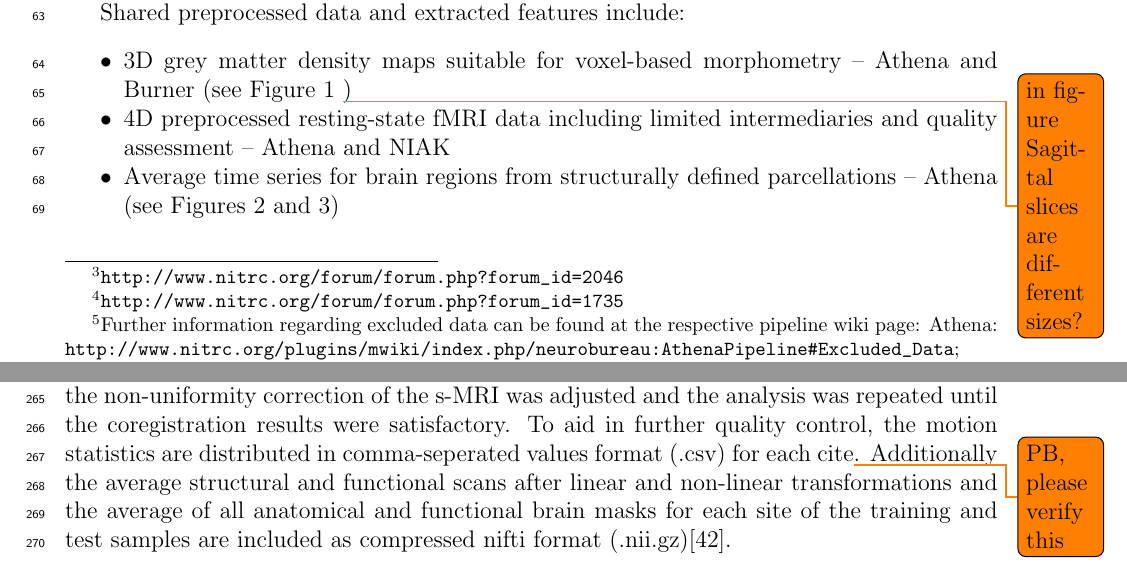
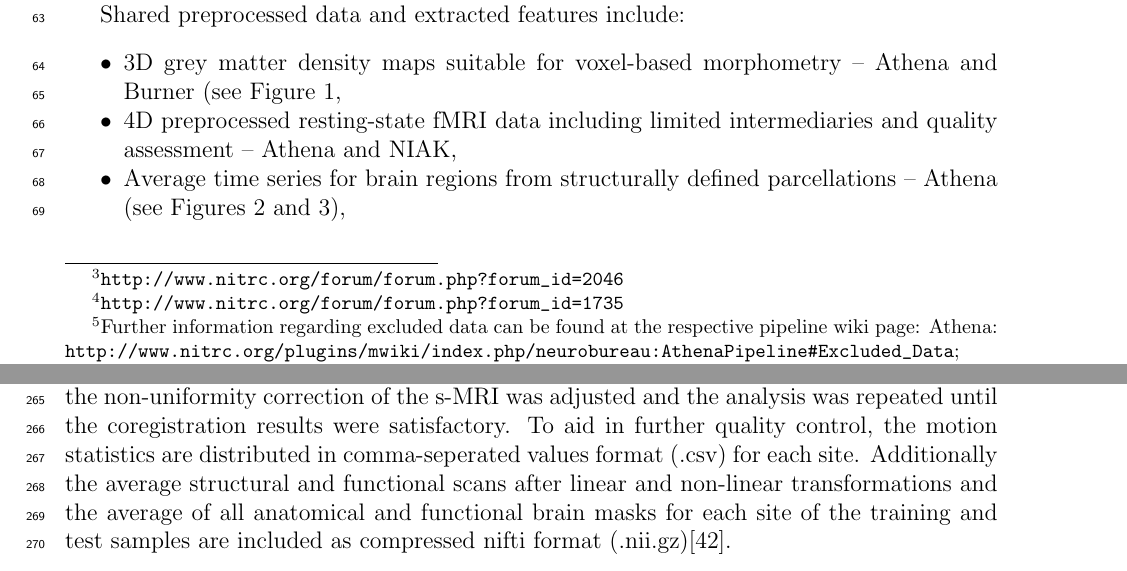
Before and after one commit to ccraddock/Bellec_ADHD200_2016, a LaTeX paper (Bellec_ADHD200_2016.tex): two parts of pages 3 and 11 of 24, joined at a grey line, cut so that both start at the same text. Compiled offline with pdfLaTeX.

Commit message:
Updates from ShareLaTeX

```diff
--- a/Bellec_ADHD200_2016.tex
+++ b/Bellec_ADHD200_2016.tex
@@ -181,11 +181,11 @@ The results of the preprocessing are made available as a collection of compresse
 Shared preprocessed data and extracted features include:
 \begin{itemize}
 \tightlist
-    \item 3D grey matter density maps suitable for voxel-based morphometry -- Athena and Burner (see Figure~\ref{fig:burner} \todo{ in figure Sagittal slices are different sizes?})
-    \item 4D preprocessed resting-state fMRI data including limited intermediaries and quality assessment -- Athena and NIAK
-    \item Average time series for brain regions from structurally defined parcellations -- Athena (see Figures~\ref{fig:parcels} and \ref{fig:connectomes})
-    \item Average time series for brain regions for regions defined by functional parcellation -- Athena and NIAK (see Figures~\ref{fig:parcels} and \ref{fig:connectomes})
-    \item Spatial maps for 10 intrinsic connectivity networks (ICNs), fractional amplitude of low frequency fluctuations (fALFF), and regional homogeneity (ReHo) -- Athena (see Figure~\ref{fig:derivatives})
+    \item 3D grey matter density maps suitable for voxel-based morphometry -- Athena and Burner (see Figure~\ref{fig:burner},
+    \item 4D preprocessed resting-state fMRI data including limited intermediaries and quality assessment -- Athena and NIAK,
+    \item Average time series for brain regions from structurally defined parcellations -- Athena (see Figures~\ref{fig:parcels} and \ref{fig:connectomes}),
+    \item Average time series for brain regions for regions defined by functional parcellation -- Athena and NIAK (see Figures~\ref{fig:parcels} and \ref{fig:connectomes}),
+    \item Spatial maps for 10 intrinsic connectivity networks (ICNs), fractional amplitude of low frequency fluctuations (fALFF), and regional homogeneity (ReHo) -- Athena (see Figure~\ref{fig:derivatives}).
 \end{itemize}
 
 \begin{figure}[!t]
@@ -269,7 +269,7 @@ The log files for execution were included with the derivatives and can be access
 
 \subsubsection{Quality control}
 
-Outputs of the NIAK pipeline were subjected to a careful visual inspection and the results quality calls, along with head motion statistics, are available on the NIAK description page \footnote{\url{http://www.nitrc.org/plugins/mwiki/index.php/neurobureau:NIAKPipeline#Quality_control_of_the_preprocessing_-_Training_dataset}}. Estimates of the maximum motion (translation and rotation) between consecutive functional volumes for each rs-fMRI dataset were inspected to categorize the datasets as containing minimal (<1mm or degree), moderate (2 to 3 mm or degrees) or severe motion (>3 mm or degrees). The individual results of the NIAK pipeline were visually inspected by M. Chouinard-Decortes for quality of the registration between rs-fMRI and s-MRI data, registration of s-MRI data to template space, and for common artefacts such as ghosting and signal loss. When substandard registration outcomes were identified, a parameter controlling the non-uniformity correction of the s-MRI was adjusted and the analysis was repeated until the coregistration results were satisfactory. To aid in further quality control, the motion statistics are distributed in comma-seperated values format (.csv) for each cite\todo{PB, please verify this}. Additionally the average structural and functional scans after linear and non-linear transformations and the average of all anatomical and functional brain masks for each site of the training and test samples are included as compressed nifti format (.nii.gz)\cite{lavoie2012integration}.
+Outputs of the NIAK pipeline were subjected to a careful visual inspection and the results quality calls, along with head motion statistics, are available on the NIAK description page \footnote{\url{http://www.nitrc.org/plugins/mwiki/index.php/neurobureau:NIAKPipeline#Quality_control_of_the_preprocessing_-_Training_dataset}}. Estimates of the maximum motion (translation and rotation) between consecutive functional volumes for each rs-fMRI dataset were inspected to categorize the datasets as containing minimal (<1mm or degree), moderate (2 to 3 mm or degrees) or severe motion (>3 mm or degrees). The individual results of the NIAK pipeline were visually inspected by M. Chouinard-Decortes for quality of the registration between rs-fMRI and s-MRI data, registration of s-MRI data to template space, and for common artefacts such as ghosting and signal loss. When substandard registration outcomes were identified, a parameter controlling the non-uniformity correction of the s-MRI was adjusted and the analysis was repeated until the coregistration results were satisfactory. To aid in further quality control, the motion statistics are distributed in comma-seperated values format (.csv) for each site. Additionally the average structural and functional scans after linear and non-linear transformations and the average of all anatomical and functional brain masks for each site of the training and test samples are included as compressed nifti format (.nii.gz)\cite{lavoie2012integration}.
 
 %%%
 %%% - tables
```
Also changed, not shown: fig_burner.png, Bellec_ADHD200_2016.tex (4 more changed lines).
